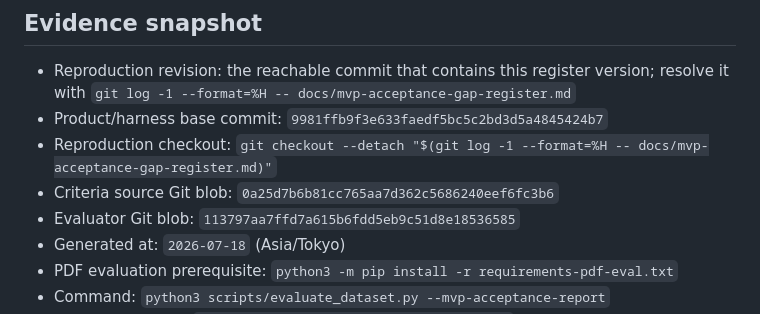
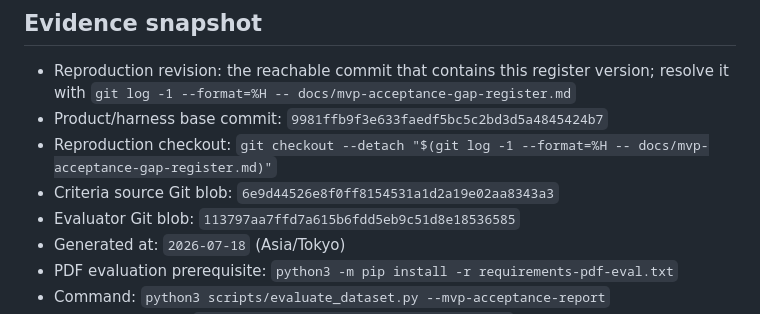
Before and after one commit to TommyKammy/VeriDoc, a Markdown page: docs/mvp-acceptance-gap-register.md, the part around the change. GitHub-like rendering.

Commit message:
docs: refresh acceptance criteria blob

```diff
--- a/docs/mvp-acceptance-gap-register.md
+++ b/docs/mvp-acceptance-gap-register.md
@@ -14,7 +14,7 @@ Missing authoritative decisions or run evidence remain fail-closed.
 - Reproduction checkout:
   `git checkout --detach "$(git log -1 --format=%H -- docs/mvp-acceptance-gap-register.md)"`
 - Criteria source Git blob:
-  `0a25d7b6b81cc765aa7d362c5686240eef6fc3b6`
+  `6e9d44526e8f0ff8154531a1d2a19e02aa8343a3`
 - Evaluator Git blob:
   `113797aa7ffd7a615b6fdd5eb9c51d8e18536585`
 - Generated at: `2026-07-18` (Asia/Tokyo)
```
